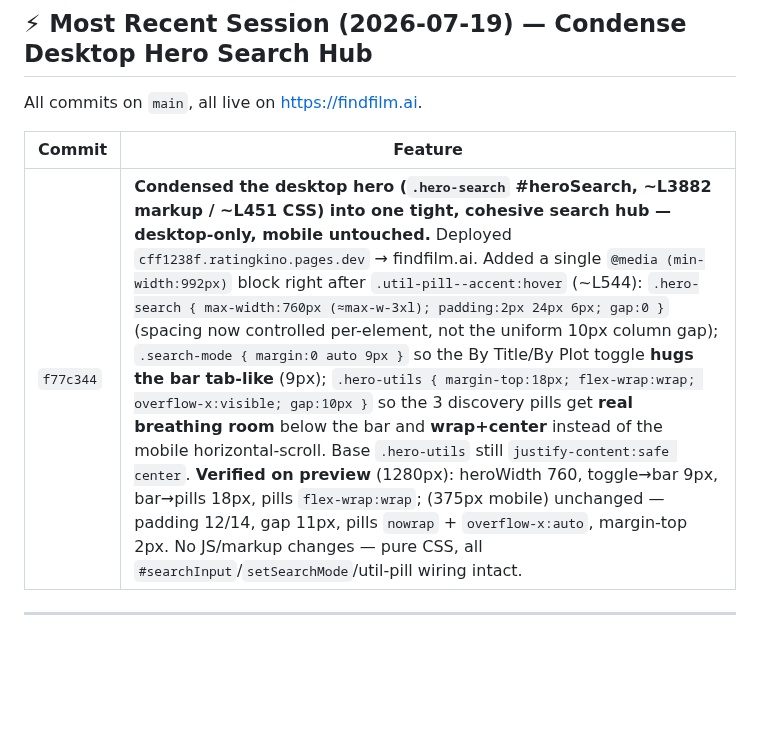
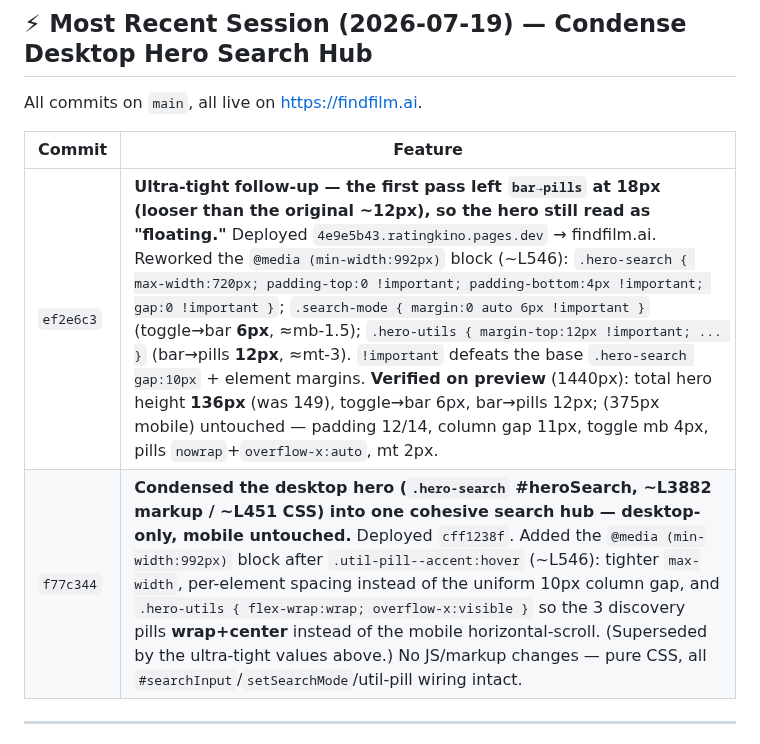
Before and after one commit to Bashtan/ratingkino, a Markdown page: HANDOFF.md, the part around the change. GitHub-like rendering; blank space fills up the shorter version.

Commit message:
docs: update HANDOFF.md — ultra-tight desktop hero spacing fix
Co-Authored-By: Claude Opus 4.6 <noreply@anthropic.com>

```diff
--- a/HANDOFF.md
+++ b/HANDOFF.md
@@ -8,7 +8,8 @@ All commits on `main`, all live on https://findfilm.ai.
 
 | Commit | Feature |
 |--------|---------|
-| `f77c344` | **Condensed the desktop hero (`.hero-search` #heroSearch, ~L3882 markup / ~L451 CSS) into one tight, cohesive search hub — desktop-only, mobile untouched.** Deployed `cff1238f.ratingkino.pages.dev` → findfilm.ai. Added a single `@media (min-width:992px)` block right after `.util-pill--accent:hover` (~L544): `.hero-search { max-width:760px (≈max-w-3xl); padding:2px 24px 6px; gap:0 }` (spacing now controlled per-element, not the uniform 10px column gap); `.search-mode { margin:0 auto 9px }` so the By Title/By Plot toggle **hugs the bar tab-like** (9px); `.hero-utils { margin-top:18px; flex-wrap:wrap; overflow-x:visible; gap:10px }` so the 3 discovery pills get **real breathing room** below the bar and **wrap+center** instead of the mobile horizontal-scroll. Base `.hero-utils` still `justify-content:safe center`. **Verified on preview** (1280px): heroWidth 760, toggle→bar 9px, bar→pills 18px, pills `flex-wrap:wrap`; (375px mobile) unchanged — padding 12/14, gap 11px, pills `nowrap` + `overflow-x:auto`, margin-top 2px. No JS/markup changes — pure CSS, all `#searchInput`/`setSearchMode`/util-pill wiring intact. |
+| `ef2e6c3` | **Ultra-tight follow-up — the first pass left `bar→pills` at 18px (looser than the original ~12px), so the hero still read as "floating."** Deployed `4e9e5b43.ratingkino.pages.dev` → findfilm.ai. Reworked the `@media (min-width:992px)` block (~L546): `.hero-search { max-width:720px; padding-top:0 !important; padding-bottom:4px !important; gap:0 !important }`; `.search-mode { margin:0 auto 6px !important }` (toggle→bar **6px**, ≈mb-1.5); `.hero-utils { margin-top:12px !important; ... }` (bar→pills **12px**, ≈mt-3). `!important` defeats the base `.hero-search gap:10px` + element margins. **Verified on preview** (1440px): total hero height **136px** (was 149), toggle→bar 6px, bar→pills 12px; (375px mobile) untouched — padding 12/14, column gap 11px, toggle mb 4px, pills `nowrap`+`overflow-x:auto`, mt 2px. |
+| `f77c344` | **Condensed the desktop hero (`.hero-search` #heroSearch, ~L3882 markup / ~L451 CSS) into one cohesive search hub — desktop-only, mobile untouched.** Deployed `cff1238f`. Added the `@media (min-width:992px)` block after `.util-pill--accent:hover` (~L546): tighter `max-width`, per-element spacing instead of the uniform 10px column gap, and `.hero-utils { flex-wrap:wrap; overflow-x:visible }` so the 3 discovery pills **wrap+center** instead of the mobile horizontal-scroll. (Superseded by the ultra-tight values above.) No JS/markup changes — pure CSS, all `#searchInput`/`setSearchMode`/util-pill wiring intact. |
 
 ---
 
```
